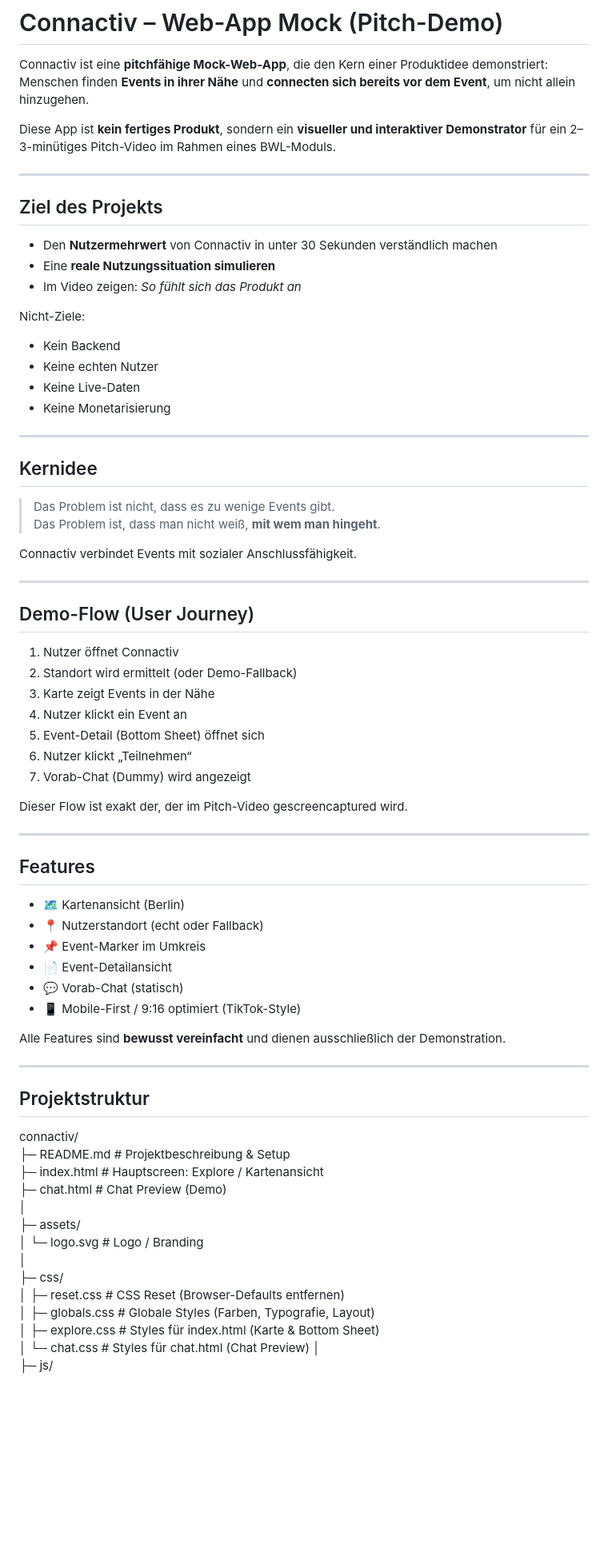
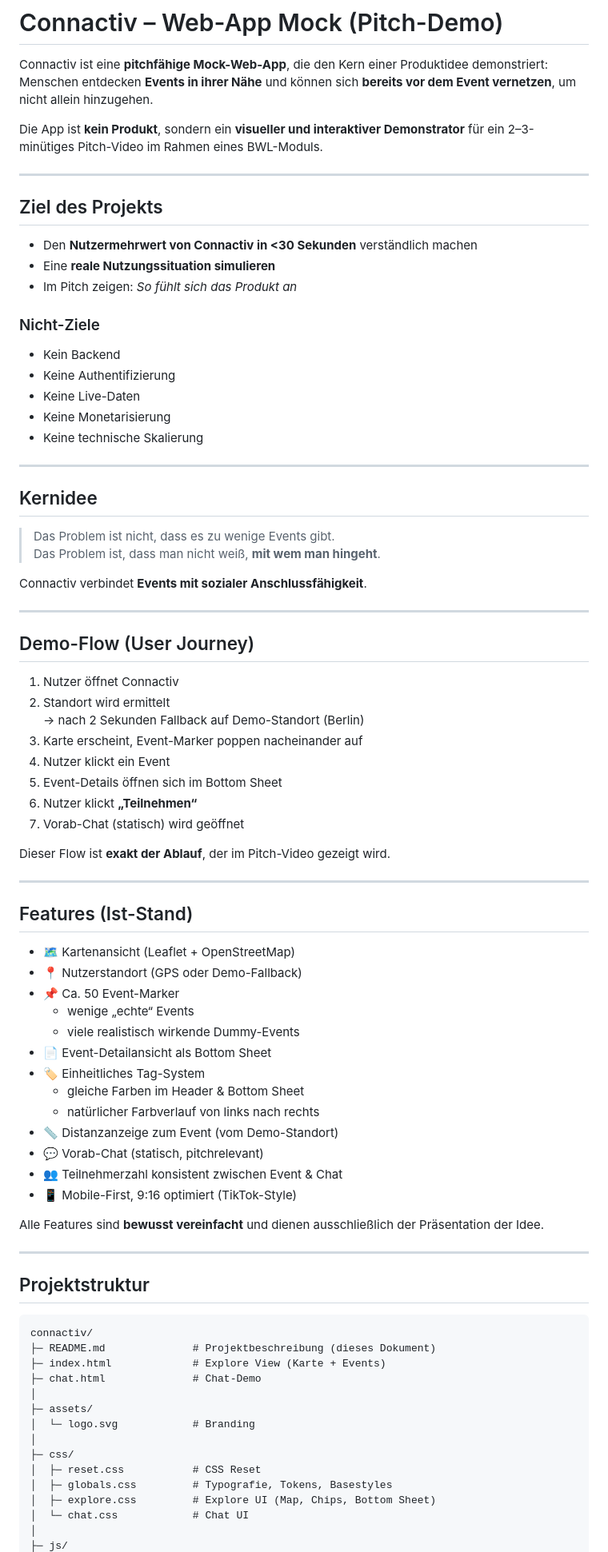
Before and after one commit to ozansenatli/connactiv, a Markdown page: README.md, the part around one of its changes. Shown at 80% size. Rendered like a GitHub page; blank space fills up the shorter version.

Commit message:
README aktualisiert

````diff
--- a/README.md
+++ b/README.md
@@ -1,23 +1,24 @@
 # Connactiv – Web-App Mock (Pitch-Demo)
 
 Connactiv ist eine **pitchfähige Mock-Web-App**, die den Kern einer Produktidee demonstriert:
-Menschen finden **Events in ihrer Nähe** und **connecten sich bereits vor dem Event**, um nicht allein hinzugehen.
+Menschen entdecken **Events in ihrer Nähe** und können sich **bereits vor dem Event vernetzen**, um nicht allein hinzugehen.
 
-Diese App ist **kein fertiges Produkt**, sondern ein **visueller und interaktiver Demonstrator** für ein 2–3-minütiges Pitch-Video im Rahmen eines BWL-Moduls.
+Die App ist **kein Produkt**, sondern ein **visueller und interaktiver Demonstrator** für ein 2–3-minütiges Pitch-Video im Rahmen eines BWL-Moduls.
 
 ---
 
 ## Ziel des Projekts
 
-- Den **Nutzermehrwert** von Connactiv in unter 30 Sekunden verständlich machen
+- Den **Nutzermehrwert von Connactiv in <30 Sekunden** verständlich machen
 - Eine **reale Nutzungssituation simulieren**
-- Im Video zeigen: *So fühlt sich das Produkt an*
+- Im Pitch zeigen: *So fühlt sich das Produkt an*
 
-Nicht-Ziele:
+### Nicht-Ziele
 - Kein Backend
-- Keine echten Nutzer
+- Keine Authentifizierung
 - Keine Live-Daten
 - Keine Monetarisierung
+- Keine technische Skalierung
 
 ---
 
@@ -26,50 +27,60 @@ Nicht-Ziele:
 > Das Problem ist nicht, dass es zu wenige Events gibt.
 > Das Problem ist, dass man nicht weiß, **mit wem man hingeht**.
 
-Connactiv verbindet Events mit sozialer Anschlussfähigkeit.
+Connactiv verbindet **Events mit sozialer Anschlussfähigkeit**.
 
 ---
 
 ## Demo-Flow (User Journey)
 
 1. Nutzer öffnet Connactiv
-2. Standort wird ermittelt (oder Demo-Fallback)
-3. Karte zeigt Events in der Nähe
-4. Nutzer klickt ein Event an
-5. Event-Detail (Bottom Sheet) öffnet sich
-6. Nutzer klickt „Teilnehmen“
-7. Vorab-Chat (Dummy) wird angezeigt
+2. Standort wird ermittelt
+   → nach 2 Sekunden Fallback auf Demo-Standort (Berlin)
+3. Karte erscheint, Event-Marker poppen nacheinander auf
+4. Nutzer klickt ein Event
+5. Event-Details öffnen sich im Bottom Sheet
+6. Nutzer klickt **„Teilnehmen“**
+7. Vorab-Chat (statisch) wird geöffnet
 
-Dieser Flow ist exakt der, der im Pitch-Video gescreencaptured wird.
+Dieser Flow ist **exakt der Ablauf**, der im Pitch-Video gezeigt wird.
 
 ---
 
-## Features
+## Features (Ist-Stand)
 
-- 🗺️ Kartenansicht (Berlin)
-- 📍 Nutzerstandort (echt oder Fallback)
-- 📌 Event-Marker im Umkreis
-- 📄 Event-Detailansicht
-- 💬 Vorab-Chat (statisch)
-- 📱 Mobile-First / 9:16 optimiert (TikTok-Style)
+- 🗺️ Kartenansicht (Leaflet + OpenStreetMap)
+- 📍 Nutzerstandort (GPS oder Demo-Fallback)
+- 📌 Ca. 50 Event-Marker
+  - wenige „echte“ Events
+  - viele realistisch wirkende Dummy-Events
+- 📄 Event-Detailansicht als Bottom Sheet
+- 🏷️ Einheitliches Tag-System
+  - gleiche Farben im Header & Bottom Sheet
+  - natürlicher Farbverlauf von links nach rechts
+- 📏 Distanzanzeige zum Event (vom Demo-Standort)
+- 💬 Vorab-Chat (statisch, pitchrelevant)
+- 👥 Teilnehmerzahl konsistent zwischen Event & Chat
+- 📱 Mobile-First, 9:16 optimiert (TikTok-Style)
 
-Alle Features sind **bewusst vereinfacht** und dienen ausschließlich der Demonstration.
+Alle Features sind **bewusst vereinfacht** und dienen ausschließlich der Präsentation der Idee.
 
 ---
 
 ## Projektstruktur
+
+```text
 connactiv/
-├─ README.md              # Projektbeschreibung & Setup
-├─ index.html             # Hauptscreen: Explore / Kartenansicht
-├─ chat.html              # Chat Preview (Demo)
+├─ README.md              # Projektbeschreibung (dieses Dokument)
+├─ index.html             # Explore View (Karte + Events)
+├─ chat.html              # Chat-Demo
 │
 ├─ assets/
-│  └─ logo.svg            # Logo / Branding
+│  └─ logo.svg            # Branding
 │
 ├─ css/
-│  ├─ reset.css           # CSS Reset (Browser-Defaults entfernen)
-│  ├─ globals.css         # Globale Styles (Farben, Typografie, Layout)
-│  ├─ explore.css         # Styles für index.html (Karte & Bottom Sheet)
-│  └─ chat.css            # Styles für chat.html (Chat Preview)
+│  ├─ reset.css           # CSS Reset
+│  ├─ globals.css         # Typografie, Tokens, Basestyles
+│  ├─ explore.css         # Explore UI (Map, Chips, Bottom Sheet)
+│  └─ chat.css            # Chat UI
 │
 ├─ js/
````
Also changed, not shown: other parts of README.md (+23 -27 lines).
